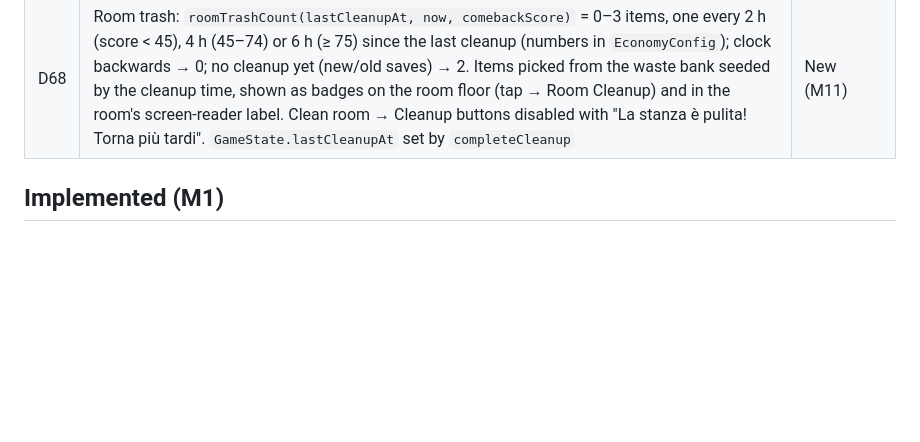
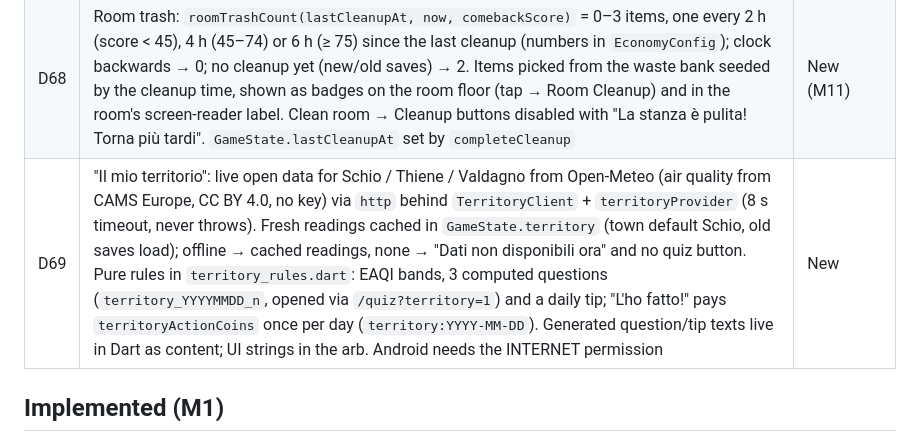
Before and after one commit to and-mazzaro/hackathon, a Markdown page: PROJECT_STATUS.md, the part around the change. Rendered like a GitHub page; blank space fills up the shorter version.

Commit message:
Record territory live data (D69) in PROJECT_STATUS
Co-Authored-By: Claude Opus 5.5 <noreply@anthropic.com>

```diff
--- a/PROJECT_STATUS.md
+++ b/PROJECT_STATUS.md
@@ -105,6 +105,7 @@ Their `code-review` skill has the same name as Claude Code's built-in one.
 | D66 | Feeding = mini-game "Prepara la pappa": 2 questions from the player's interests; ≥ 1 right or 0 right both feed the pet (never punish), no XP/coins, not recorded in learning stats; full belly → the old "already full" reply | New (M11) |
 | D67 | Room look by time of day: day 7–16, afternoon 16–20, night 20–7 (`timeOfDayFor`), or fixed by the player (Profile → Aspetto: Automatico/Giorno/Pomeriggio/Notte, saved as `lookMode`, default auto). Only the pet room changes: an app-wide dark theme was left out because ~47 widgets use the light colour constants directly | New (M11) |
 | D68 | Room trash: `roomTrashCount(lastCleanupAt, now, comebackScore)` = 0–3 items, one every 2 h (score < 45), 4 h (45–74) or 6 h (≥ 75) since the last cleanup (numbers in `EconomyConfig`); clock backwards → 0; no cleanup yet (new/old saves) → 2. Items picked from the waste bank seeded by the cleanup time, shown as badges on the room floor (tap → Room Cleanup) and in the room's screen-reader label. Clean room → Cleanup buttons disabled with "La stanza è pulita! Torna più tardi". `GameState.lastCleanupAt` set by `completeCleanup` | New (M11) |
+| D69 | "Il mio territorio": live open data for Schio / Thiene / Valdagno from Open-Meteo (air quality from CAMS Europe, CC BY 4.0, no key) via `http` behind `TerritoryClient` + `territoryProvider` (8 s timeout, never throws). Fresh readings cached in `GameState.territory` (town default Schio, old saves load); offline → cached readings, none → "Dati non disponibili ora" and no quiz button. Pure rules in `territory_rules.dart`: EAQI bands, 3 computed questions (`territory_YYYYMMDD_n`, opened via `/quiz?territory=1`) and a daily tip; "L'ho fatto!" pays `territoryActionCoins` once per day (`territory:YYYY-MM-DD`). Generated question/tip texts live in Dart as content; UI strings in the arb. Android needs the INTERNET permission | New |
 
 ## Implemented (M1)
 - App entry point, `ProviderScope`, router in a provider (fresh router per test)
```
